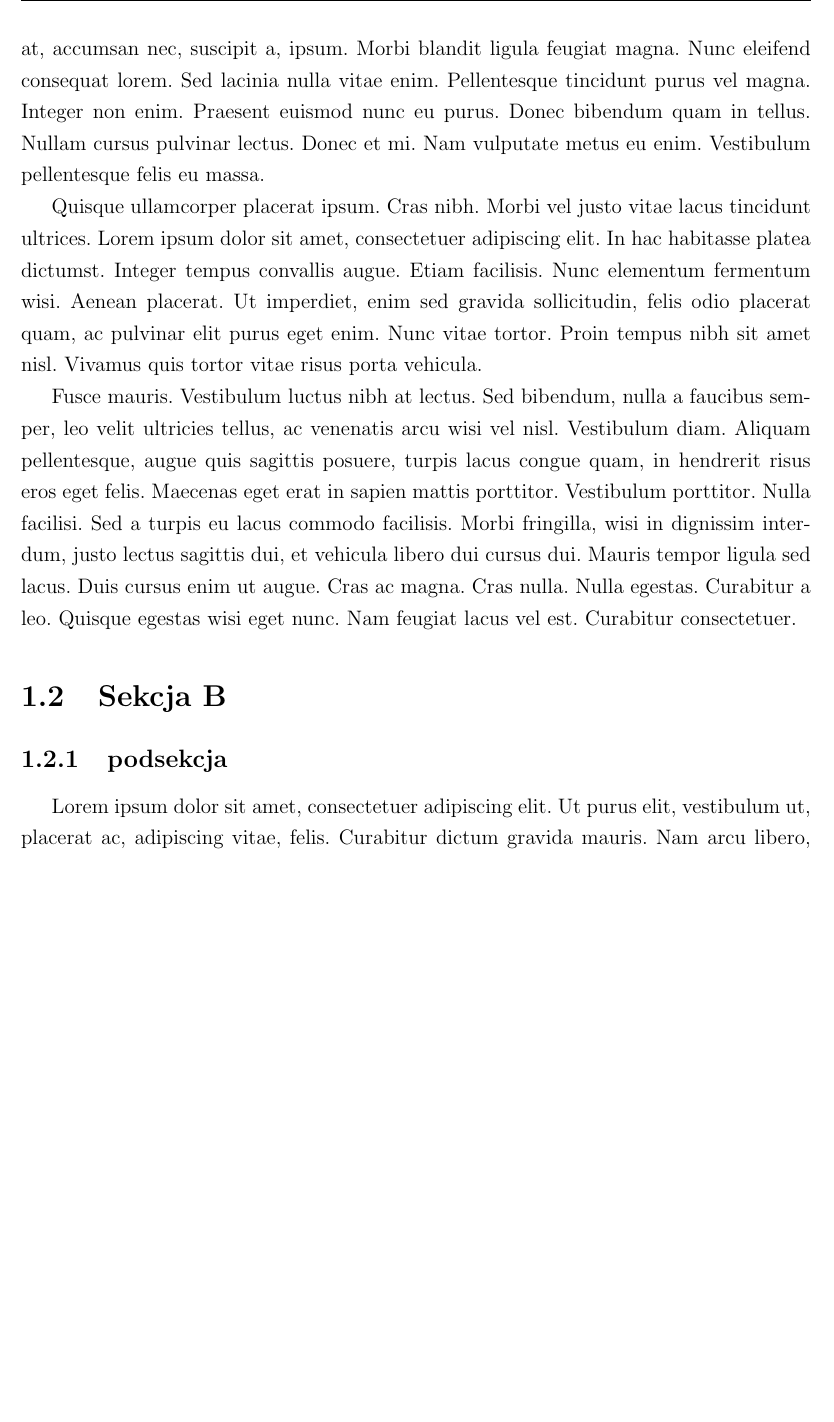
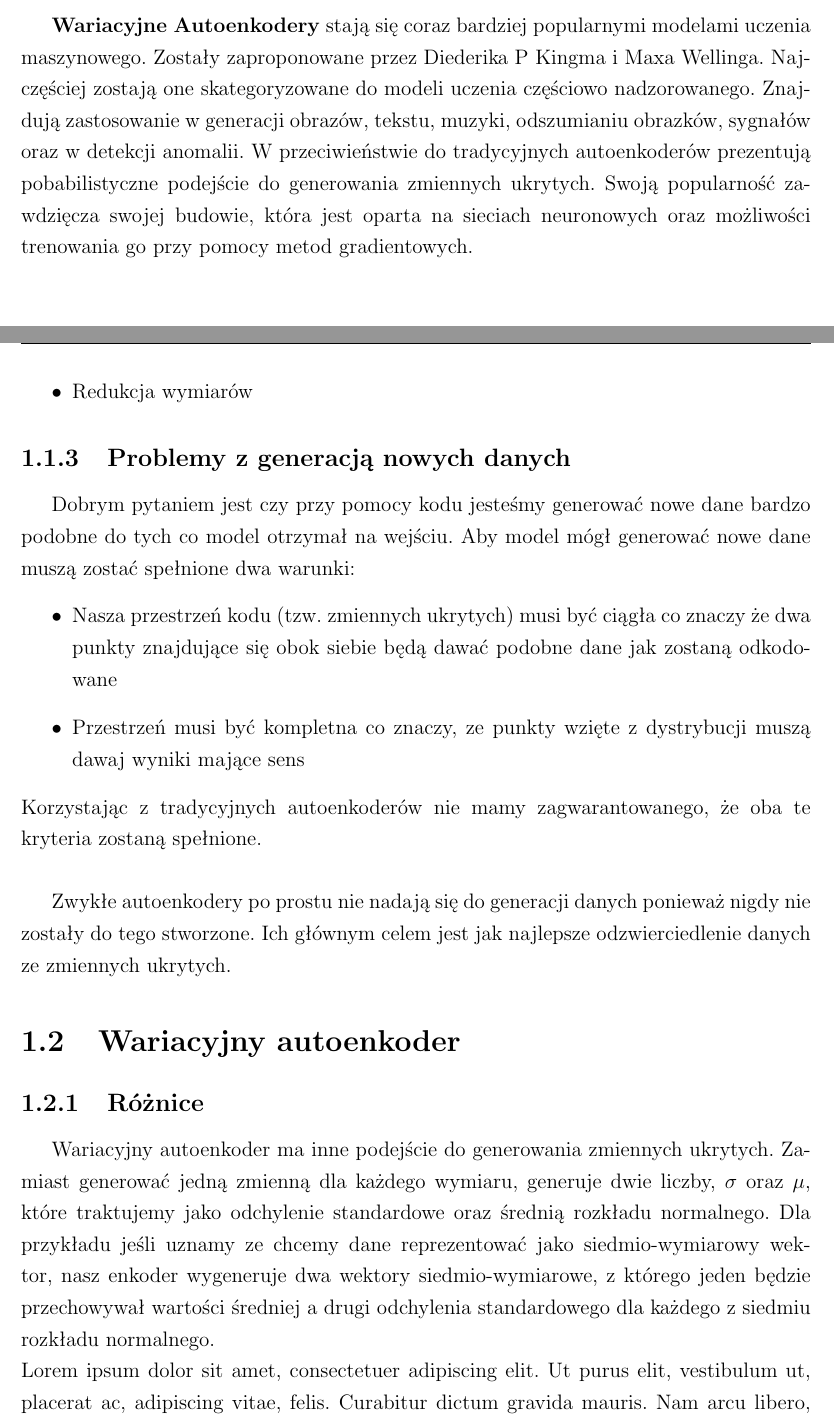
Before and after one commit to FIlipHand/LicencjatLatex, a LaTeX book (licencjat.tex): part of page 8 of 21 before the commit and two parts of pages 5 and 8 of 21 after it, the two joined at a grey line, cut at the place of the change, the shorter picture padded with empty space. Compiled offline with pdfLaTeX.

Commit message:
praca wre

```diff
--- a/licencjat.tex
+++ b/licencjat.tex
@@ -57,3 +52,5 @@
 
 \chapter*{Wstęp} % z gwiazdką, więc bez numerka...
 \addcontentsline{toc}{chapter}{Wstęp} % ...ale w spisie treści ma być
+\textbf{Wariacyjne Autoenkodery} stają się coraz bardziej popularnymi modelami uczenia maszynowego. Zostały zaproponowane przez Diederika P Kingma i Maxa Wellinga. Najczęściej zostają one skategoryzowane do modeli uczenia częściowo nadzorowanego. Znajdują zastosowanie w generacji obrazów, tekstu, muzyki, odszumianiu obrazków, sygnałów oraz w detekcji anomalii. W przeciwieństwie do tradycyjnych autoenkoderów prezentują pobabilistyczne podejście do generowania zmiennych ukrytych. Swoją popularność zawdzięcza swojej budowie, która jest oparta na sieciach neuronowych oraz możliwości trenowania go przy pomocy metod gradientowych.
+\chapter{Tradycyjny a wariacyjny autoenkoder}
@@ -60 +73,10 @@
+	\item Redukcja wymiarów
+\end{itemize}
+\subsection{Problemy z generacją nowych danych}
+Dobrym pytaniem jest czy przy pomocy kodu jesteśmy generować nowe dane bardzo podobne do tych co model otrzymał na wejściu. Aby model mógł generować nowe dane muszą zostać spełnione dwa warunki:
+\begin{itemize}
+	\item Nasza przestrzeń kodu (tzw. zmiennych ukrytych) musi być ciągła co znaczy że dwa punkty znajdujące się obok siebie będą dawać podobne dane jak zostaną odkodowane
+	\item Przestrzeń musi być kompletna co znaczy, ze punkty wzięte z dystrybucji muszą dawaj wyniki mające sens
+\end{itemize}
+Korzystając z tradycyjnych autoenkoderów nie mamy zagwarantowanego, że oba te kryteria zostaną spełnione.\\
 
@@ -70,9 +83,9 @@
-\lipsum[1-5]
-\section{Sekcja B}
-\subsection{podsekcja}
-\label{podsekcjaaaaa121}
-
-\lipsum[1-5]
+Zwykłe autoenkodery po prostu nie nadają się do generacji danych ponieważ nigdy nie zostały do tego stworzone. Ich głównym celem jest jak najlepsze odzwierciedlenie danych ze zmiennych ukrytych.
+\section{Wariacyjny autoenkoder}
+\subsection{Różnice}
+Wariacyjny autoenkoder ma inne podejście do generowania zmiennych ukrytych. Zamiast generować jedną zmienną dla każdego wymiaru, generuje dwie liczby, $\sigma$ oraz $\mu$, które traktujemy jako odchylenie standardowe oraz średnią rozkładu normalnego.
+Dla przykładu jeśli uznamy ze chcemy dane reprezentować jako siedmio-wymiarowy wektor, nasz enkoder wygeneruje dwa wektory siedmio-wymiarowe, z którego jeden będzie przechowywał wartości średniej a drugi odchylenia standardowego dla każdego z siedmiu rozkładu normalnego.\\
+\lipsum[1-2]
 \chapter{Rozdział o czymś innym}
 Siema \cite{doersch2021tutorial}
 \section{Sekcja C}
```
Also changed, not shown: licencjat.pdf, licencjat.tex (32 more changed lines).
